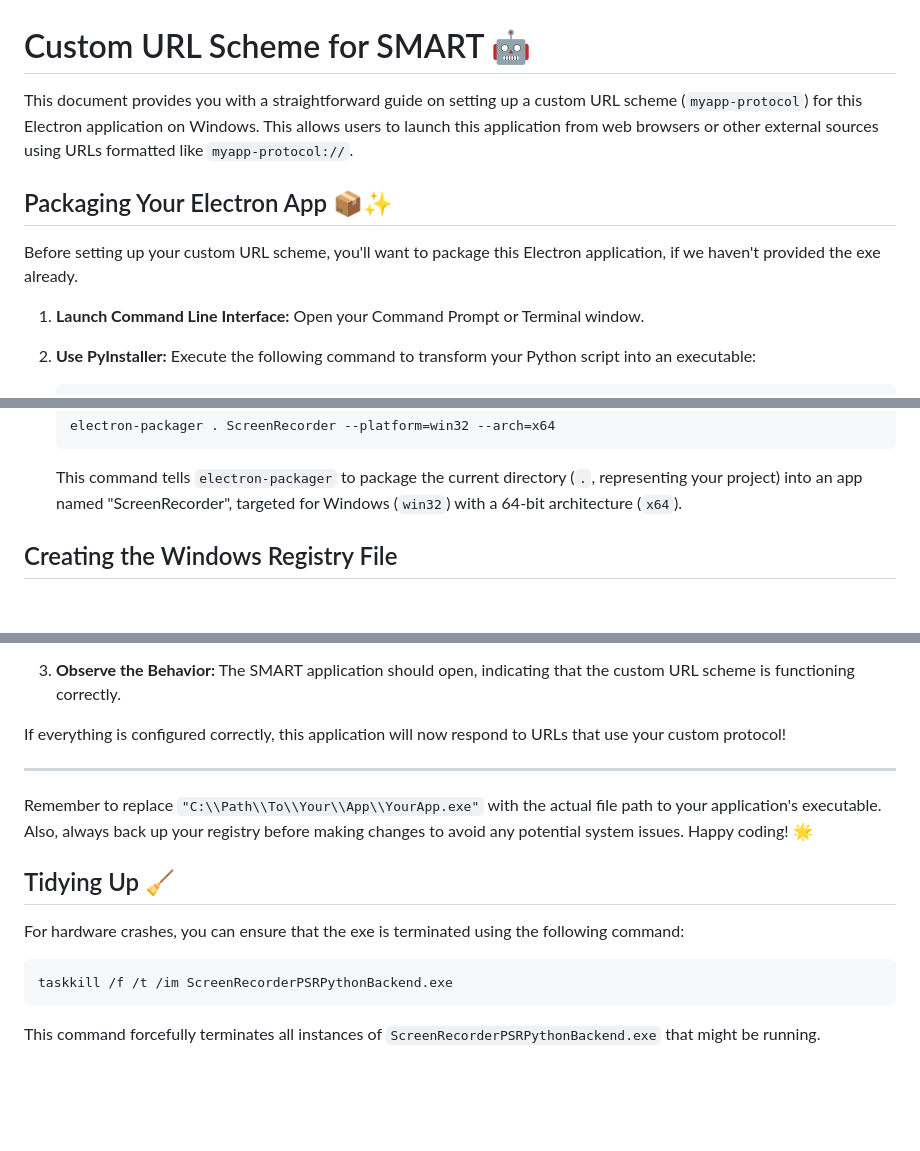
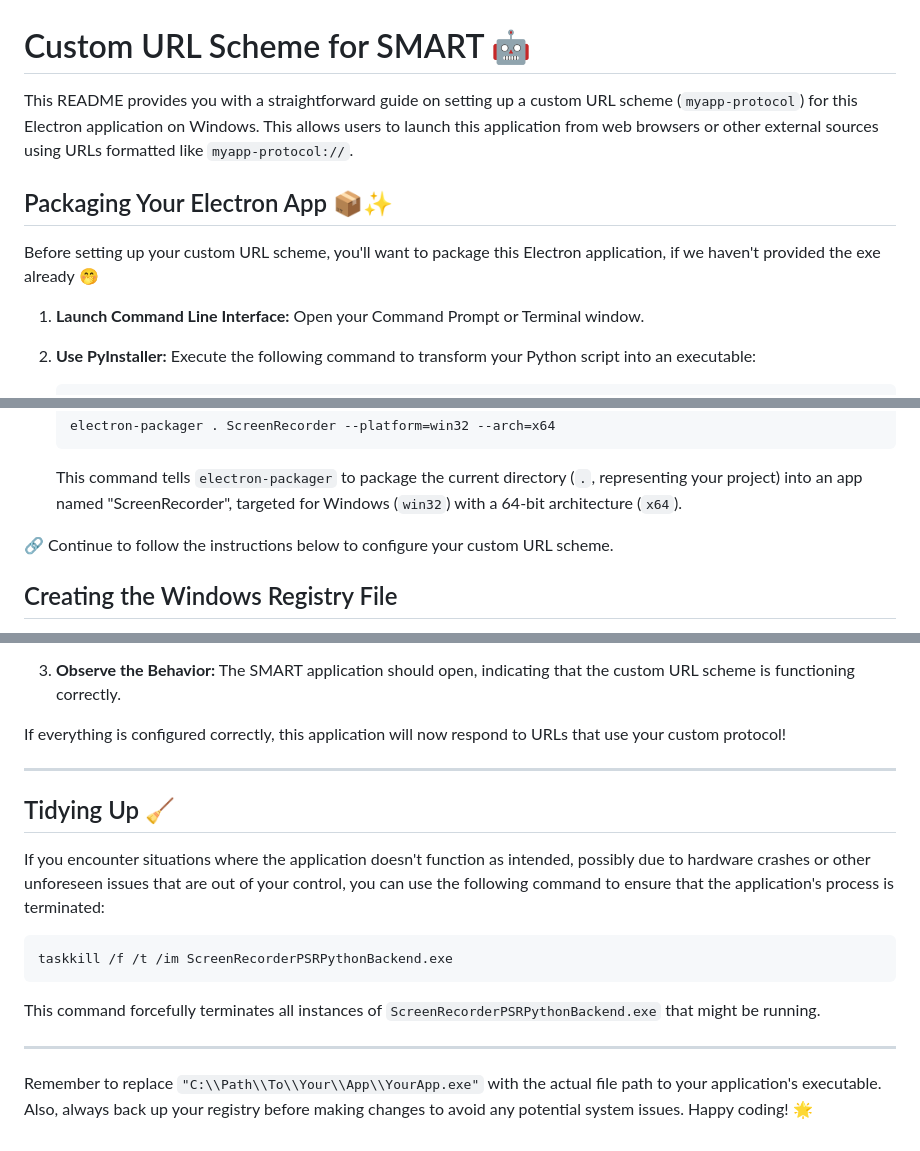
Before and after one commit to dabulroti/JARVIS-SMART-Recorder-Logger, a Markdown page: README.md, 3 parts joined by grey strips. Rendered like a GitHub page; blank space fills up the shorter version.

````diff
--- a/README.md
+++ b/README.md
@@ -1,10 +1,10 @@
 # Custom URL Scheme for SMART 🤖
 
-This document provides you with a straightforward guide on setting up a custom URL scheme (`myapp-protocol`) for this Electron application on Windows. This allows users to launch this application from web browsers or other external sources using URLs formatted like `myapp-protocol://`.
+This README provides you with a straightforward guide on setting up a custom URL scheme (`myapp-protocol`) for this Electron application on Windows. This allows users to launch this application from web browsers or other external sources using URLs formatted like `myapp-protocol://`.
 
 ## Packaging Your Electron App 📦✨
 
-Before setting up your custom URL scheme, you'll want to package this Electron application, if we haven't provided the exe already.
+Before setting up your custom URL scheme, you'll want to package this Electron application, if we haven't provided the exe already 🤭
 
 1. **Launch Command Line Interface:**
    Open your Command Prompt or Terminal window.
@@ -37,6 +37,8 @@ For the Electron part of the app, `electron-packager` is a great tool for the jo
    ```
 
    This command tells `electron-packager` to package the current directory (`.`, representing your project) into an app named "ScreenRecorder", targeted for Windows (`win32`) with a 64-bit architecture (`x64`).
+
+🔗 Continue to follow the instructions below to configure your custom URL scheme.
 
 ## Creating the Windows Registry File
 
@@ -93,14 +95,16 @@ If everything is configured correctly, this application will now respond to URLs
 
 ---
 
-Remember to replace `"C:\\Path\\To\\Your\\App\\YourApp.exe"` with the actual file path to your application's executable. Also, always back up your registry before making changes to avoid any potential system issues. Happy coding! 🌟
-
 ## Tidying Up 🧹
 
-For hardware crashes, you can ensure that the exe is terminated using the following command:
+If you encounter situations where the application doesn't function as intended, possibly due to hardware crashes or other unforeseen issues that are out of your control, you can use the following command to ensure that the application's process is terminated:
 
 ```
 taskkill /f /t /im ScreenRecorderPSRPythonBackend.exe
 ```
 
 This command forcefully terminates all instances of `ScreenRecorderPSRPythonBackend.exe` that might be running.
+
+---
+
+Remember to replace `"C:\\Path\\To\\Your\\App\\YourApp.exe"` with the actual file path to your application's executable. Also, always back up your registry before making changes to avoid any potential system issues. Happy coding! 🌟
````
